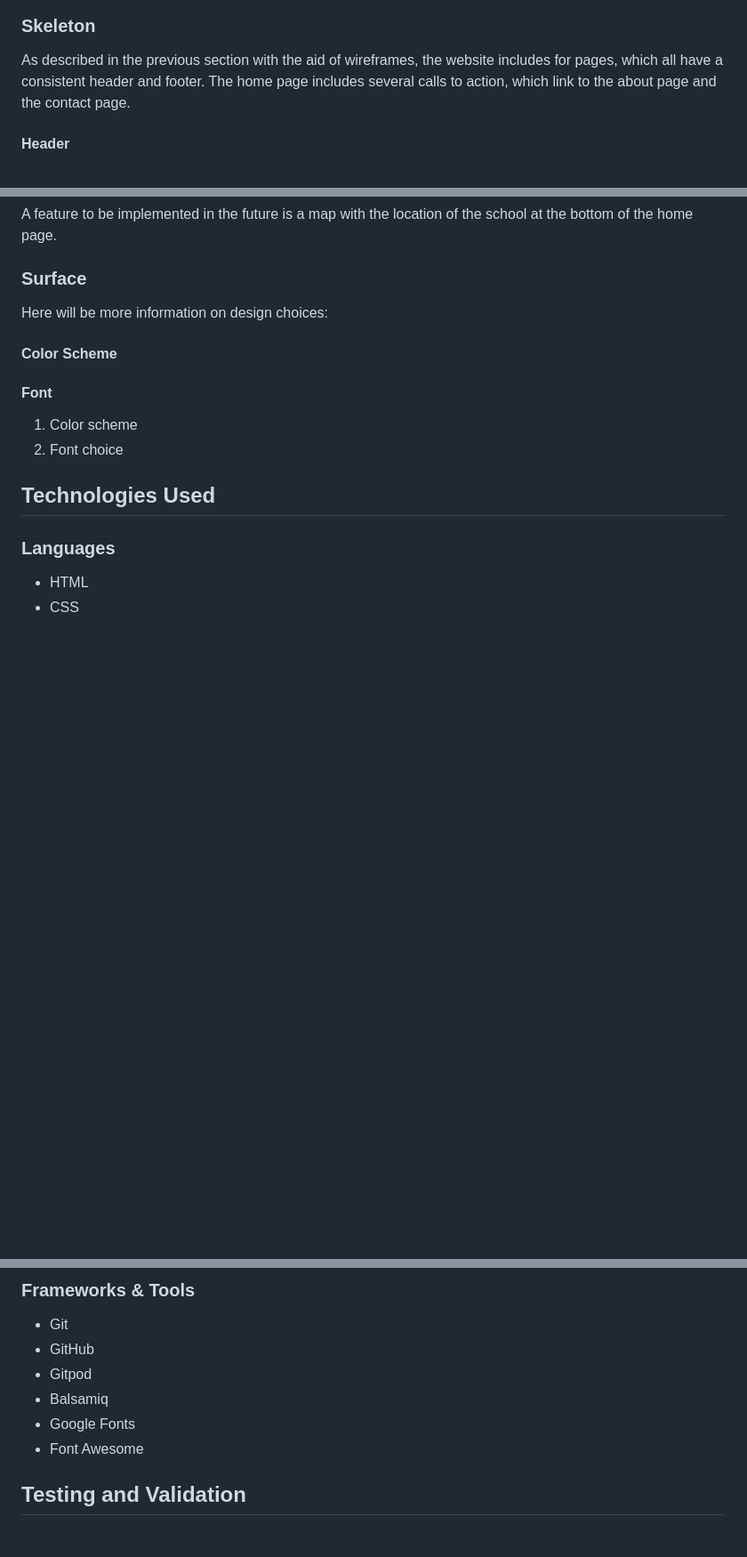
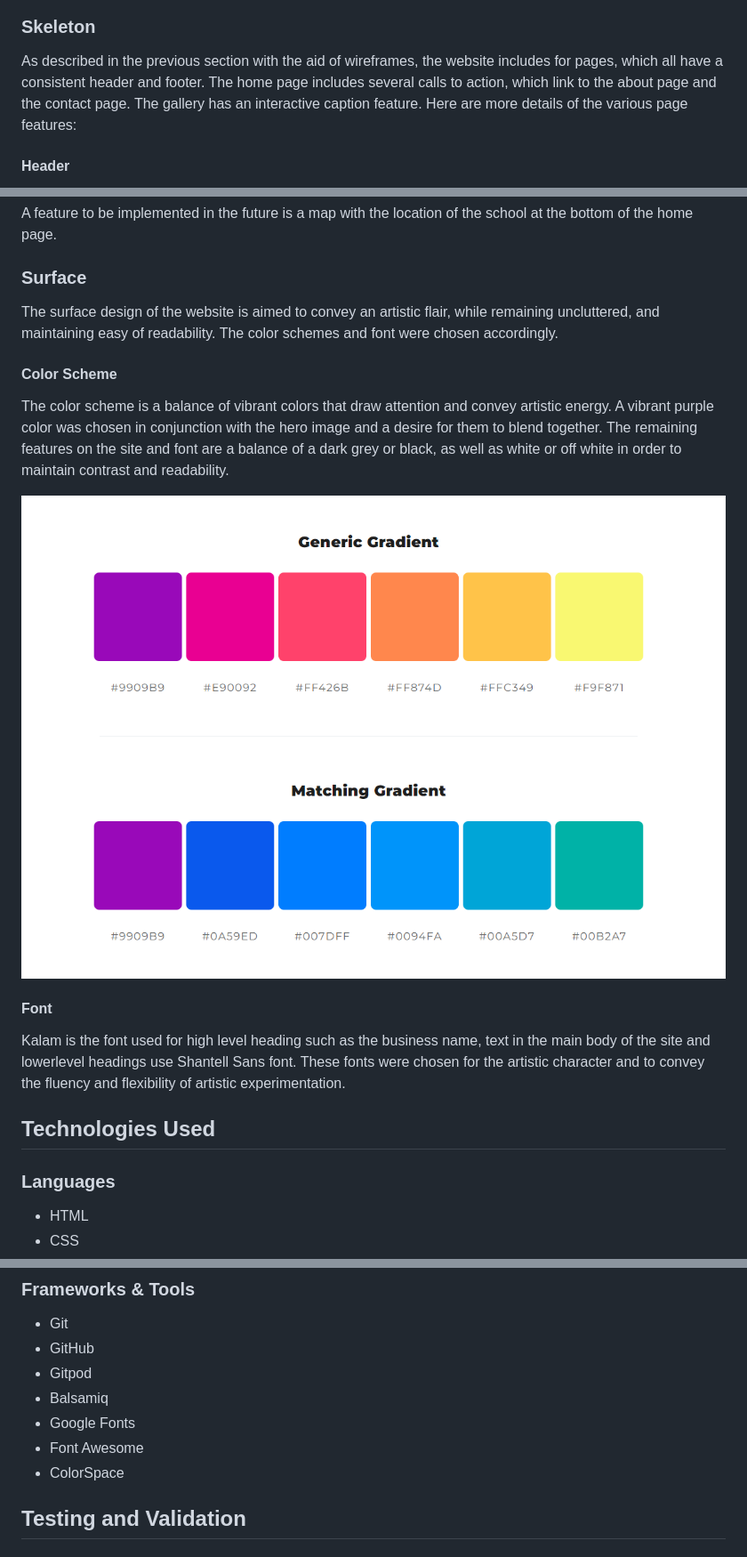
Before and after one commit to URiem/art-school, a Markdown page: README.md, 3 parts joined by grey strips. Shown: that part at 89% size. Rendered like a GitHub page; pictures changed too: documentation/colorscheme.png (added); blank space fills up the shorter version.

Commit message:
Add text and image to Surface section and credits section

```diff
--- a/README.md
+++ b/README.md
@@ -146,7 +146,7 @@ The structure of the initial site will include four pages:
 
 ### Skeleton
 
-As described in the previous section with the aid of wireframes, the website includes for pages, which all have a consistent header and footer. The home page includes several calls to action, which link to the about page and the contact page.
+As described in the previous section with the aid of wireframes, the website includes for pages, which all have a consistent header and footer. The home page includes several calls to action, which link to the about page and the contact page. The gallery has an interactive caption feature. Here are more details of the various page features:
 
 #### Header
 <details>
@@ -233,15 +233,17 @@ A feature to be implemented in the future is a map with the location of the scho
 
 ### Surface
 
-Here will be more information on design choices:
+The surface design of the website is aimed to convey an artistic flair, while remaining uncluttered, and maintaining easy of readability. The color schemes and font were chosen accordingly.
 
 #### Color Scheme
 
+The color scheme is a balance of vibrant colors that draw attention and convey artistic energy. A vibrant purple color was chosen in conjunction with the hero image and a desire for them to blend together. The remaining features on the site and font are a balance of a dark grey or black, as well as white or off white in order to maintain contrast and readability.
+
+![Color Scheme](documentation/colorscheme.png)
+
 #### Font
 
-
-1. Color scheme
-2. Font choice
+Kalam is the font used for high level heading such as the business name, text in the main body of the site and lowerlevel headings use Shantell Sans font. These fonts were chosen for the artistic character and to convey the fluency and flexibility of artistic experimentation.
 
 ## Technologies Used
 
@@ -256,6 +258,7 @@ Here will be more information on design choices:
 - Balsamiq
 - Google Fonts
 - Font Awesome
+- ColorSpace
 
 ## Testing and Validation
 
```
Also changed, not shown: other parts of README.md (+17 -5 lines).
